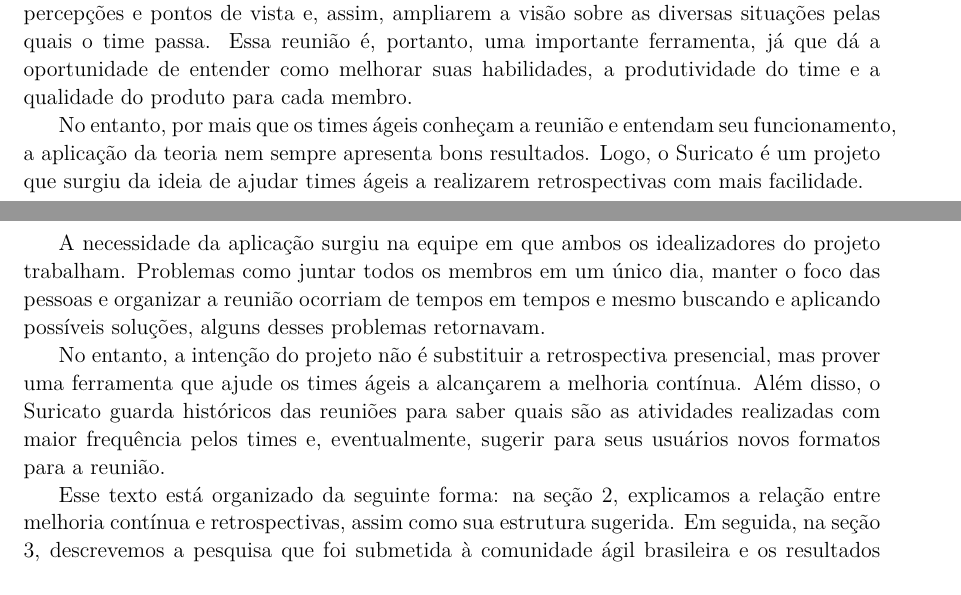
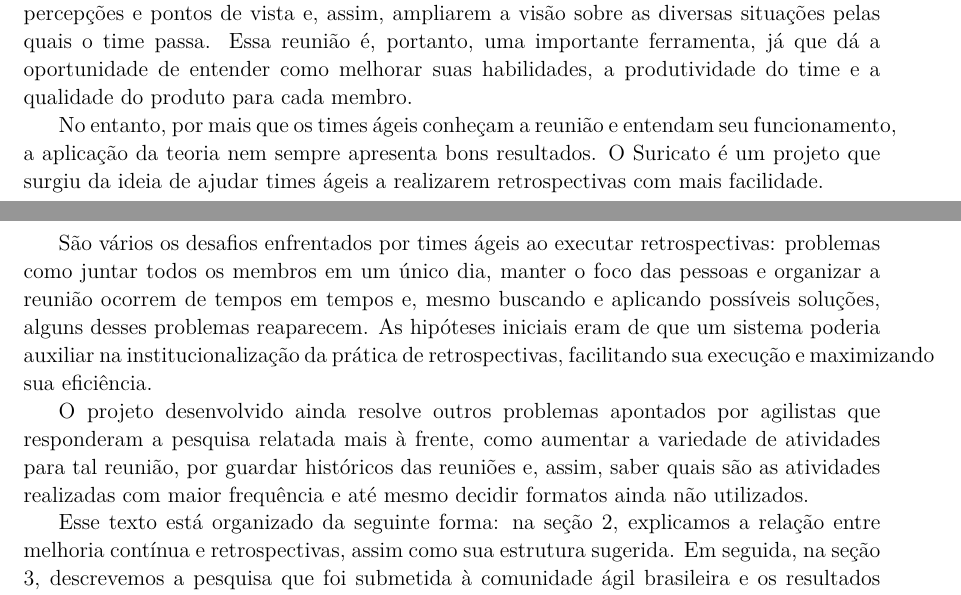
Before and after one commit to lucaspalma/suricato-monografia, a LaTeX paper (monografia.tex, which reads 01-introducao.tex): two parts of pages 4 and 5 of 53, joined at a grey line, cut so that both start at the same text. Compiled offline with pdfLaTeX.

Commit message:
Revisão: impessoalizando as motivações para o projeto

```diff
--- a/01-introducao.tex
+++ b/01-introducao.tex
@@ -11,11 +11,11 @@ Um dos princípios definidos no manifesto discorre sobre a busca pela melhoria c
 
 Desta forma, a retrospectiva cria um ambiente propício para pessoas ouvirem diferentes percepções e pontos de vista e, assim, ampliarem a visão sobre as diversas situações pelas quais o time passa. Essa reunião é, portanto, uma importante ferramenta, já que dá a oportunidade de entender como melhorar suas habilidades, a produtividade do time e a qualidade do produto para cada membro.
 
-No entanto, por mais que os times ágeis conheçam a reunião e entendam seu funcionamento, a aplicação da teoria nem sempre apresenta bons resultados. Logo, o \suricato{} é um projeto que surgiu da ideia de ajudar times ágeis a realizarem retrospectivas com mais facilidade.
+No entanto, por mais que os times ágeis conheçam a reunião e entendam seu funcionamento, a aplicação da teoria nem sempre apresenta bons resultados. O \suricato{} é um projeto que surgiu da ideia de ajudar times ágeis a realizarem retrospectivas com mais facilidade.
 
 %TODO : revisar os parágrafos com a Ceci
-A necessidade da aplicação surgiu na equipe em que ambos os idealizadores do projeto trabalham. Problemas como juntar todos os membros em um único dia, manter o foco das pessoas e organizar a reunião ocorriam de tempos em tempos e mesmo buscando e aplicando possíveis soluções, alguns desses problemas retornavam.
+São vários os desafios enfrentados por times ágeis ao executar retrospectivas: problemas como juntar todos os membros em um único dia, manter o foco das pessoas e organizar a reunião ocorrem de tempos em tempos e, mesmo buscando e aplicando possíveis soluções, alguns desses problemas reaparecem. As hipóteses iniciais eram de que um sistema poderia auxiliar na institucionalização da prática de retrospectivas, facilitando sua execução e maximizando sua eficiência.
 
-No entanto, a intenção do projeto não é substituir a retrospectiva presencial, mas prover uma ferramenta que  ajude os times ágeis a alcançarem a melhoria contínua. Além disso, o \suricato{} guarda históricos das reuniões para saber quais são as atividades realizadas com maior frequência pelos times e, eventualmente, sugerir para seus usuários novos formatos para a reunião.
+O projeto desenvolvido ainda resolve outros problemas apontados por agilistas que responderam a pesquisa relatada mais à frente, como aumentar a variedade de atividades para tal reunião, por guardar históricos das reuniões e, assim, saber quais são as atividades realizadas com maior frequência e até mesmo decidir formatos ainda não utilizados.
 
 Esse texto está organizado da seguinte forma: na seção 2, explicamos a relação entre melhoria contínua e retrospectivas, assim como sua estrutura sugerida. Em seguida, na seção 3, descrevemos a pesquisa que foi submetida à comunidade ágil brasileira e os resultados obtidos. Na seção 4, explicamos o processo de construção do projeto Suricato, que visa auxiliar times a resolver os problemas levantados na pesquisa e, por fim, concluímos na seção 5 com nossos pareceres e expectativas para o futuro do projeto e da pesquisa.
```
Also changed, not shown: 01-introducao.tex (2 more changed lines).
